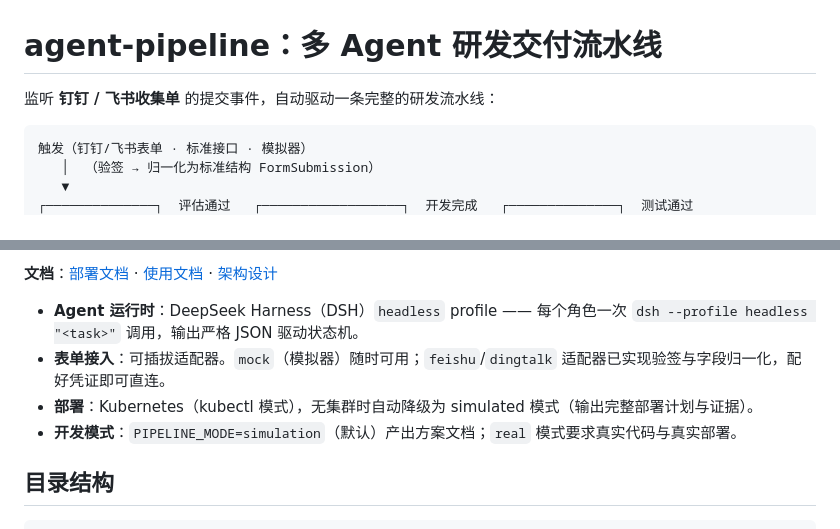
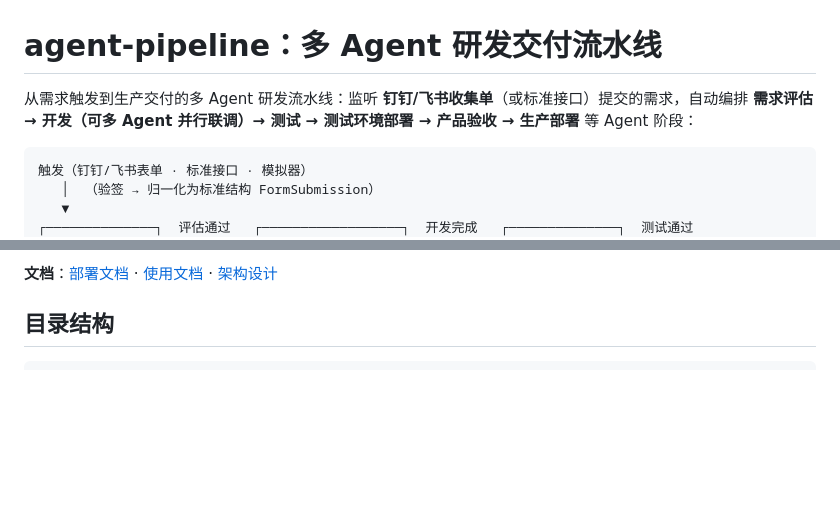
Before and after one commit to lzwcyd/agent-pipeline, a Markdown page: README.md, 2 parts joined by grey strips. GitHub-like rendering; blank space fills up the shorter version.

Commit message:
docs: README 移除残留的旧版特性段落，定位改为多 Agent 研发交付流水线

````diff
--- a/README.md
+++ b/README.md
@@ -1,6 +1,6 @@
 # agent-pipeline：多 Agent 研发交付流水线
 
-监听 **钉钉 / 飞书收集单** 的提交事件，自动驱动一条完整的研发流水线：
+从需求触发到生产交付的多 Agent 研发流水线：监听 **钉钉/飞书收集单**（或标准接口）提交的需求，自动编排 **需求评估 → 开发（可多 Agent 并行联调）→ 测试 → 测试环境部署 → 产品验收 → 生产部署** 等 Agent 阶段：
 
 ```
 触发（钉钉/飞书表单 · 标准接口 · 模拟器）
@@ -36,11 +36,6 @@
 - **开发模式**：`PIPELINE_MODE=simulation`（默认）产出方案文档；`real` 模式要求真实代码与真实部署。
 
 **文档**：[部署文档](docs/deployment.md) · [使用文档](docs/usage.md) · [架构设计](docs/architecture.md)
-
-- **Agent 运行时**：DeepSeek Harness（DSH）`headless` profile —— 每个角色一次 `dsh --profile headless "<task>"` 调用，输出严格 JSON 驱动状态机。
-- **表单接入**：可插拔适配器。`mock`（模拟器）随时可用；`feishu`/`dingtalk` 适配器已实现验签与字段归一化，配好凭证即可直连。
-- **部署**：Kubernetes（kubectl 模式），无集群时自动降级为 simulated 模式（输出完整部署计划与证据）。
-- **开发模式**：`PIPELINE_MODE=simulation`（默认）产出方案文档；`real` 模式要求真实代码与真实部署。
 
 ## 目录结构
 
````
